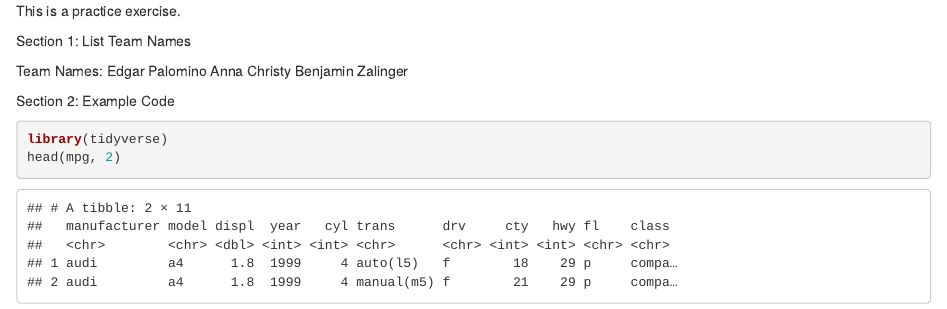
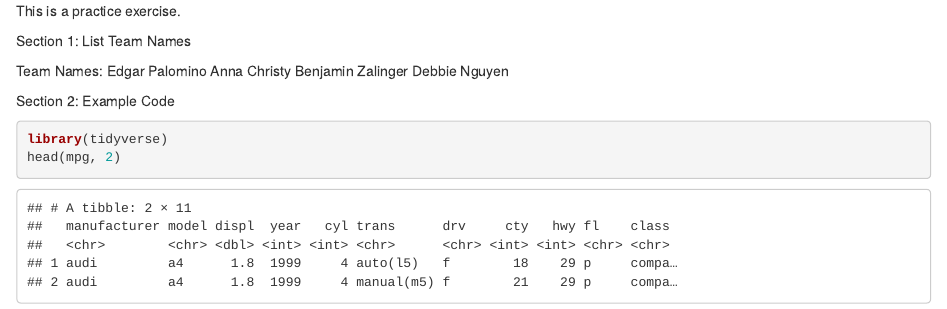
Before and after one commit to gzalinger/sandbox, an R Markdown document (Team_Name_Example.Rmd): the page in a window 1100 px wide, from its top. Rendered offline with R 4.5, knitr and Pandoc, with nearby package versions.

Commit message:
Added fearless leader

```diff
--- a/Team_Name_Example.Rmd
+++ b/Team_Name_Example.Rmd
@@ -9,6 +9,7 @@ Team Names:
 Edgar Palomino
 Anna Christy
 Benjamin Zalinger
+Debbie Nguyen
 
 
 
```
